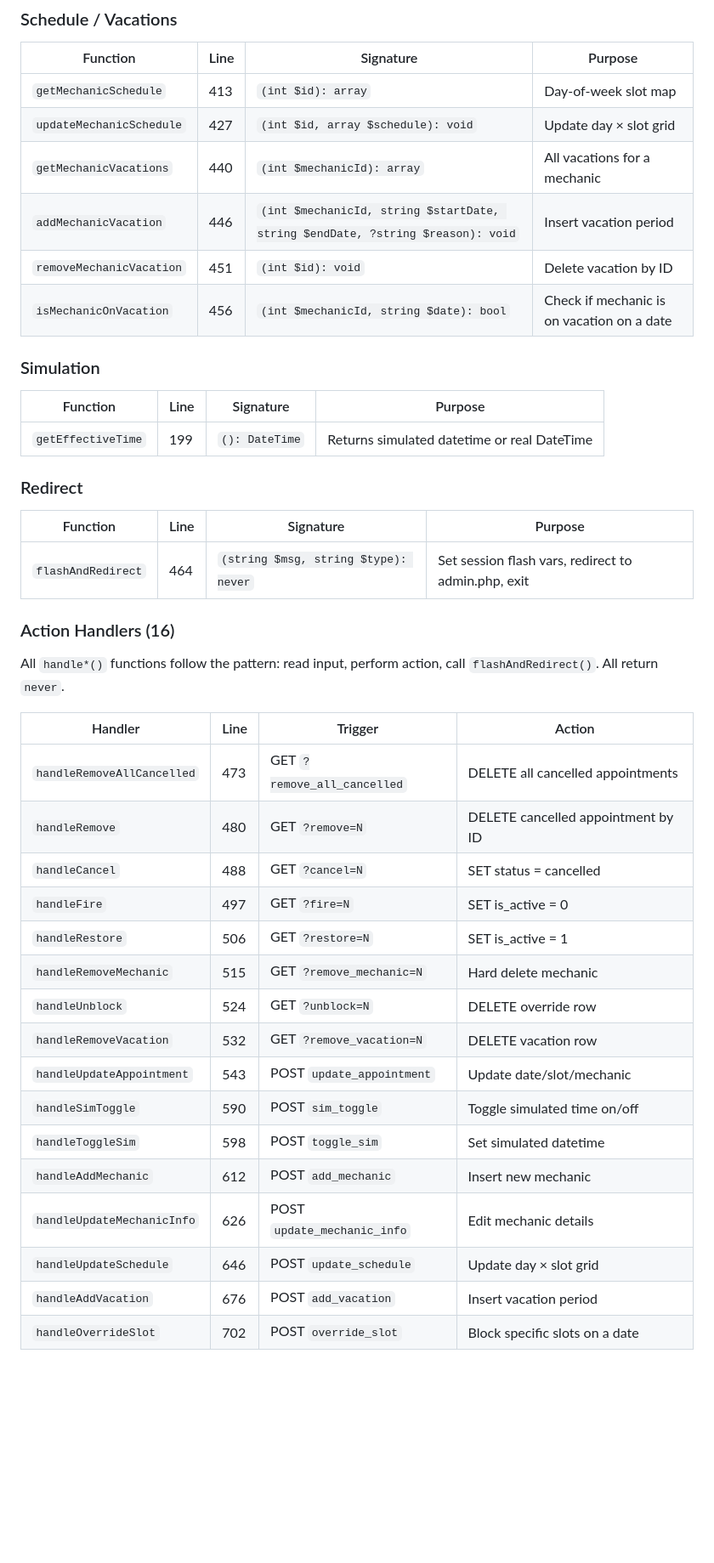
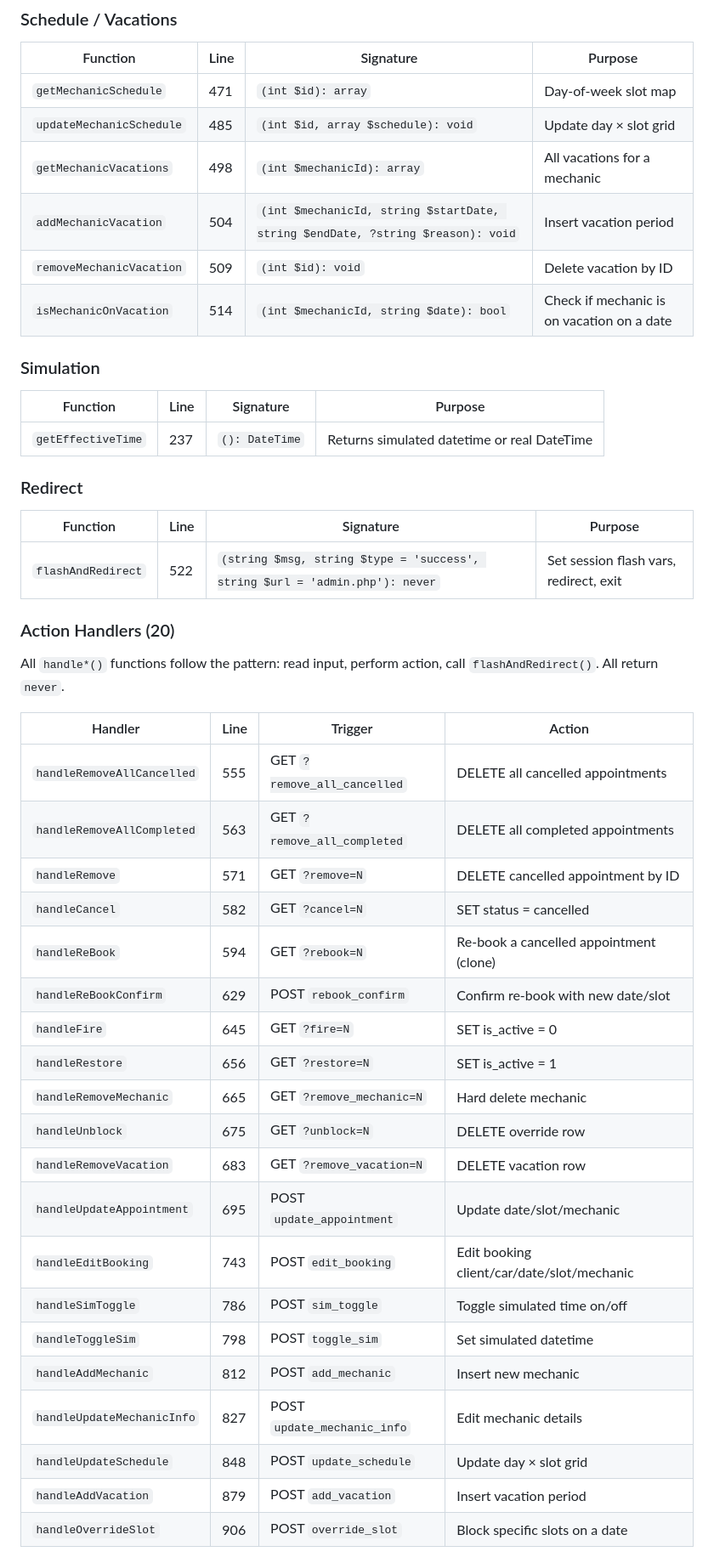
Before and after one commit to siamkhandaker616/Mechanic-Appointment-webpage, a Markdown page: docs/DEVELOPER_REFERENCE.md, the part around one of its changes. Shown at 85% size. GitHub-like rendering; blank space fills up the shorter version.

```diff
--- a/docs/DEVELOPER_REFERENCE.md
+++ b/docs/DEVELOPER_REFERENCE.md
@@ -77,45 +78,49 @@
 
 | Function | Line | Signature | Purpose |
 |----------|------|-----------|---------|
-| `getMechanicSchedule` | 413 | `(int $id): array` | Day-of-week slot map |
-| `updateMechanicSchedule` | 427 | `(int $id, array $schedule): void` | Update day × slot grid |
-| `getMechanicVacations` | 440 | `(int $mechanicId): array` | All vacations for a mechanic |
-| `addMechanicVacation` | 446 | `(int $mechanicId, string $startDate, string $endDate, ?string $reason): void` | Insert vacation period |
-| `removeMechanicVacation` | 451 | `(int $id): void` | Delete vacation by ID |
-| `isMechanicOnVacation` | 456 | `(int $mechanicId, string $date): bool` | Check if mechanic is on vacation on a date |
+| `getMechanicSchedule` | 471 | `(int $id): array` | Day-of-week slot map |
+| `updateMechanicSchedule` | 485 | `(int $id, array $schedule): void` | Update day × slot grid |
+| `getMechanicVacations` | 498 | `(int $mechanicId): array` | All vacations for a mechanic |
+| `addMechanicVacation` | 504 | `(int $mechanicId, string $startDate, string $endDate, ?string $reason): void` | Insert vacation period |
+| `removeMechanicVacation` | 509 | `(int $id): void` | Delete vacation by ID |
+| `isMechanicOnVacation` | 514 | `(int $mechanicId, string $date): bool` | Check if mechanic is on vacation on a date |
 
 ### Simulation
 
 | Function | Line | Signature | Purpose |
 |----------|------|-----------|---------|
-| `getEffectiveTime` | 199 | `(): DateTime` | Returns simulated datetime or real DateTime |
+| `getEffectiveTime` | 237 | `(): DateTime` | Returns simulated datetime or real DateTime |
 
 ### Redirect
 
 | Function | Line | Signature | Purpose |
 |----------|------|-----------|---------|
-| `flashAndRedirect` | 464 | `(string $msg, string $type): never` | Set session flash vars, redirect to admin.php, exit |
+| `flashAndRedirect` | 522 | `(string $msg, string $type = 'success', string $url = 'admin.php'): never` | Set session flash vars, redirect, exit |
 
-### Action Handlers (16)
+### Action Handlers (20)
 
 All `handle*()` functions follow the pattern: read input, perform action, call `flashAndRedirect()`. All return `never`.
 
 | Handler | Line | Trigger | Action |
 |---------|------|---------|--------|
-| `handleRemoveAllCancelled` | 473 | GET `?remove_all_cancelled` | DELETE all cancelled appointments |
-| `handleRemove` | 480 | GET `?remove=N` | DELETE cancelled appointment by ID |
-| `handleCancel` | 488 | GET `?cancel=N` | SET status = cancelled |
-| `handleFire` | 497 | GET `?fire=N` | SET is_active = 0 |
-| `handleRestore` | 506 | GET `?restore=N` | SET is_active = 1 |
-| `handleRemoveMechanic` | 515 | GET `?remove_mechanic=N` | Hard delete mechanic |
-| `handleUnblock` | 524 | GET `?unblock=N` | DELETE override row |
-| `handleRemoveVacation` | 532 | GET `?remove_vacation=N` | DELETE vacation row |
-| `handleUpdateAppointment` | 543 | POST `update_appointment` | Update date/slot/mechanic |
-| `handleSimToggle` | 590 | POST `sim_toggle` | Toggle simulated time on/off |
-| `handleToggleSim` | 598 | POST `toggle_sim` | Set simulated datetime |
-| `handleAddMechanic` | 612 | POST `add_mechanic` | Insert new mechanic |
-| `handleUpdateMechanicInfo` | 626 | POST `update_mechanic_info` | Edit mechanic details |
-| `handleUpdateSchedule` | 646 | POST `update_schedule` | Update day × slot grid |
-| `handleAddVacation` | 676 | POST `add_vacation` | Insert vacation period |
-| `handleOverrideSlot` | 702 | POST `override_slot` | Block specific slots on a date |
+| `handleRemoveAllCancelled` | 555 | GET `?remove_all_cancelled` | DELETE all cancelled appointments |
+| `handleRemoveAllCompleted` | 563 | GET `?remove_all_completed` | DELETE all completed appointments |
+| `handleRemove` | 571 | GET `?remove=N` | DELETE cancelled appointment by ID |
+| `handleCancel` | 582 | GET `?cancel=N` | SET status = cancelled |
+| `handleReBook` | 594 | GET `?rebook=N` | Re-book a cancelled appointment (clone) |
+| `handleReBookConfirm` | 629 | POST `rebook_confirm` | Confirm re-book with new date/slot |
+| `handleFire` | 645 | GET `?fire=N` | SET is_active = 0 |
+| `handleRestore` | 656 | GET `?restore=N` | SET is_active = 1 |
+| `handleRemoveMechanic` | 665 | GET `?remove_mechanic=N` | Hard delete mechanic |
+| `handleUnblock` | 675 | GET `?unblock=N` | DELETE override row |
+| `handleRemoveVacation` | 683 | GET `?remove_vacation=N` | DELETE vacation row |
+| `handleUpdateAppointment` | 695 | POST `update_appointment` | Update date/slot/mechanic |
+| `handleEditBooking` | 743 | POST `edit_booking` | Edit booking client/car/date/slot/mechanic |
+| `handleSimToggle` | 786 | POST `sim_toggle` | Toggle simulated time on/off |
+| `handleToggleSim` | 798 | POST `toggle_sim` | Set simulated datetime |
+| `handleAddMechanic` | 812 | POST `add_mechanic` | Insert new mechanic |
+| `handleUpdateMechanicInfo` | 827 | POST `update_mechanic_info` | Edit mechanic details |
+| `handleUpdateSchedule` | 848 | POST `update_schedule` | Update day × slot grid |
+| `handleAddVacation` | 879 | POST `add_vacation` | Insert vacation period |
+| `handleOverrideSlot` | 906 | POST `override_slot` | Block specific slots on a date |
 
```
Also changed, not shown: other parts of docs/DEVELOPER_REFERENCE.md (+181 -91 lines), docs/PROJECT_DOCUMENTATION.md (+8 -7 lines).
